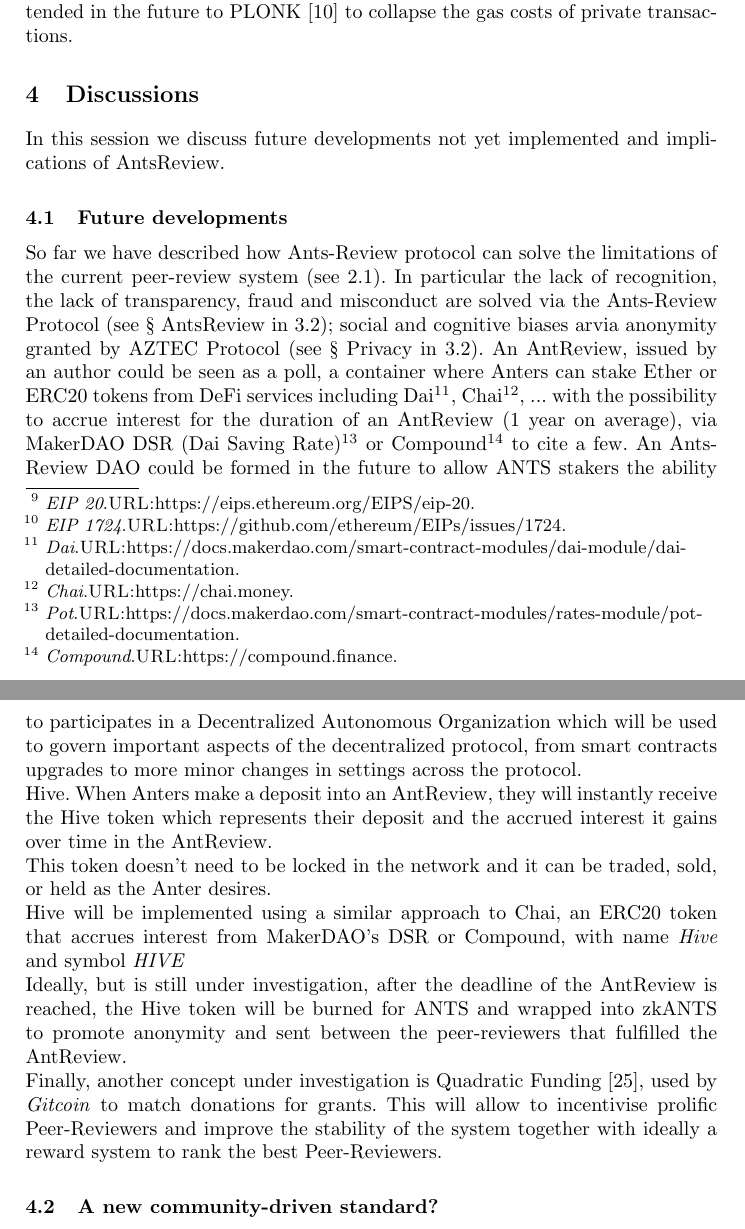
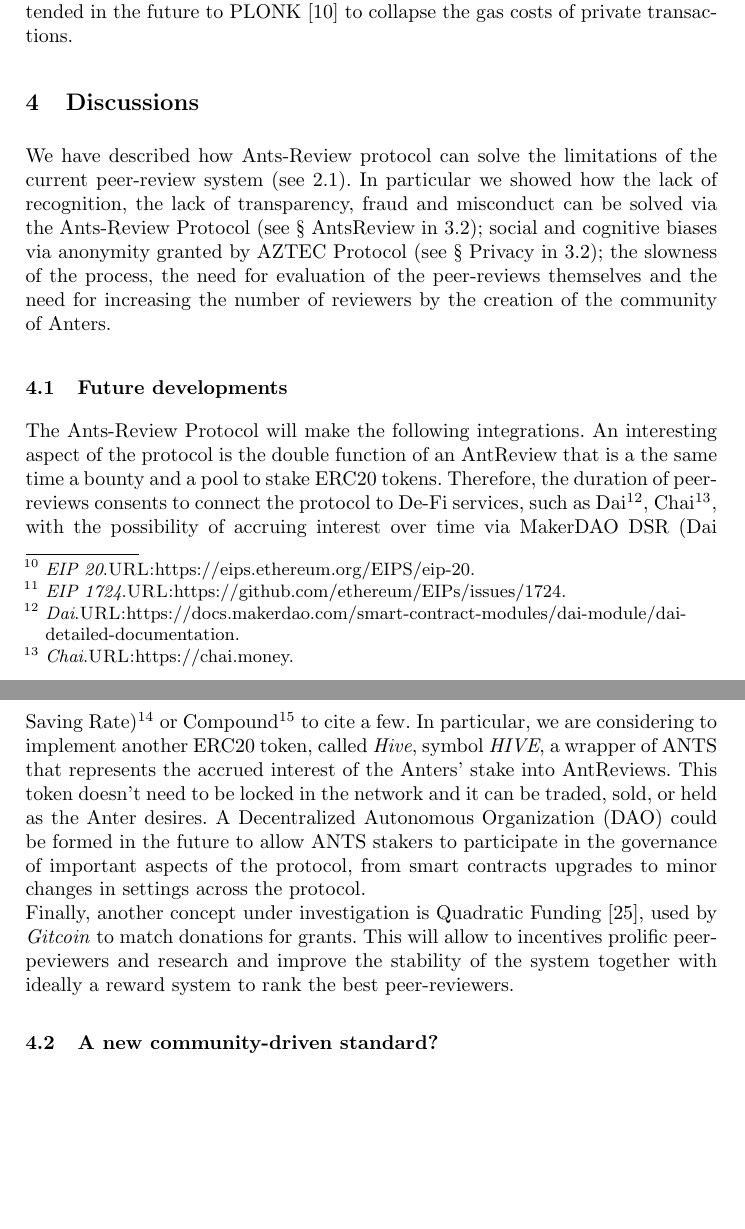
Before and after one commit to biancasama/Springer_LNCS_paper, a LaTeX paper (paper-v1.tex): two parts of pages 9 and 10 of 13 before the commit and two parts of pages 9 and 10 of 12 after it, joined at a grey line, cut so that both start at the same text, the shorter picture padded with empty space. Compiled offline with pdfLaTeX.

Commit message:
Smoothie-time

```diff
--- a/paper-v1.tex
+++ b/paper-v1.tex
@@ -130,22 +130,20 @@ The anonymity of an agent in the system is achieved in two ways: via pseudo-anon
 
 
 \subsubsection{Tokenomics}
-Ants-Review integrates a few \emph{ERC20}\footnote[9]{\emph{EIP 20}.\textsc{URL:}\url{https://eips.ethereum.org/EIPS/eip-20}.} tokens, each of which plays an integral role in the functioning and anonymity of the decentralized protocol.
+Ants-Review integrates a few \emph{ERC20}\footnote[10]{\emph{EIP 20}.\textsc{URL:}\url{https://eips.ethereum.org/EIPS/eip-20}.} tokens, each of which plays an integral role in the functioning and anonymity of the decentralized protocol.
 \newline ANTS (see Figure \ref{fig:contracts}, (\textbf{c})) is the primary protocol token and can be staked into an AntReview.
 \newline ANTS is implemented by inheriting \emph{ERC20PresetMinterPauser.sol} from OpenZeppelin Library with name \emph{Ants-Review} and symbol \emph{ANTS}.
-\newline zkANTS (see Figure \ref{fig:contracts}, (\textbf{d})) is a wrapper of ANTS that will be used inside the protocol to allow private transactions among the agents, preserving their anonymity as well as the amount of the AntReview reward and the contributions by the Anters (members of the Ants-Review Community). zkANTS will be implemented via AZTEC Protocol \cite{AZTEC}, that uses a cryptographic engine, \emph{ACE.sol}, a contract responsible for validating the set of AZTEC zero-knowledge proofs and performing any transfer instructions involving AZTEC notes, minted into a zkAsset, that can be converted into ERC20 tokens. In order to implement a zkAsset called zkANTS, \emph{zkAsset.sol}, a contract implementation of a confidential token that follows the EIP-1724 standard \footnote[10]{\emph{EIP  1724}.\textsc{URL:}\url{https://github.com/ethereum/EIPs/issues/1724.}}, will be used as template to build an AZTEC-compatible asset.
+\newline zkANTS (see Figure \ref{fig:contracts}, (\textbf{d})) is a wrapper of ANTS that will be used inside the protocol to allow private transactions among the agents, preserving their anonymity as well as the amount of the AntReview reward and the contributions by the Anters (members of the Ants-Review Community). zkANTS will be implemented via AZTEC Protocol \cite{AZTEC}, that uses a cryptographic engine, \emph{ACE.sol}, a contract responsible for validating the set of AZTEC zero-knowledge proofs and performing any transfer instructions involving AZTEC notes, minted into a zkAsset, that can be converted into ERC20 tokens. In order to implement a zkAsset called zkANTS, \emph{zkAsset.sol}, a contract implementation of a confidential token that follows the EIP-1724 standard \footnote[11]{\emph{EIP  1724}.\textsc{URL:}\url{https://github.com/ethereum/EIPs/issues/1724.}}, will be used as template to build an AZTEC-compatible asset.
 \newline To optimize and scale transactions, AZTEC Protocol ZK-SNARKs, will be extended in the future to PLONK \cite{PLONK} to collapse the gas costs of private transactions.
 
 \section{Discussions}
-In this session we discuss future developments not yet implemented and implications of AntsReview.
+We have described how Ants-Review protocol can solve the limitations of the current peer-review system (see 2.1). In particular we showed how the lack of recognition, the lack of transparency, fraud and misconduct can be solved via the Ants-Review Protocol (see § AntsReview in 3.2); social and cognitive biases via anonymity granted by AZTEC Protocol (see § Privacy in 3.2); the slowness of the process, the need for evaluation of the peer-reviews themselves and the need for increasing the number of reviewers by the creation of the community of Anters.
 \subsection{Future developments}
-So far we have described how Ants-Review protocol can solve the limitations of the current peer-review  system (see 2.1). In particular the lack of recognition, the lack of transparency, fraud and misconduct are solved via the Ants-Review Protocol (see § AntsReview in 3.2); social and cognitive biases arvia anonymity granted by AZTEC Protocol (see § Privacy in 3.2).
-An AntReview, issued by an author could be seen as a poll, a container where Anters can stake Ether or ERC20 tokens from DeFi services including Dai\footnote[11]{\emph{Dai}.\textsc{URL:}https://docs.makerdao.com/smart-contract-modules/dai-module/dai-detailed-documentation.}, Chai\footnote[12]{\emph{Chai}.\textsc{URL:}https://chai.money.}, ... with the possibility to accrue interest for the duration of an AntReview (1 year on average), via MakerDAO DSR (Dai Saving Rate)\footnote[13]{\emph{Pot}.\textsc{URL:}https://docs.makerdao.com/smart-contract-modules/rates-module/pot-detailed-documentation.} or Compound\footnote[14]{\emph{Compound}.\textsc{URL:}https://compound.finance.} to cite a few.
-An Ants-Review DAO could be formed in the future to allow ANTS stakers the ability to participates in a Decentralized Autonomous Organization which will be used to govern important aspects of the decentralized protocol, from smart contracts upgrades to more minor changes in settings across the protocol.
-\newline Hive. When Anters make a deposit into an AntReview, they will instantly receive the Hive token which represents their deposit and the accrued interest it gains over time in the AntReview.
-\newline This token doesn't need to be locked in the network and it can be traded, sold, or held as the Anter desires.
-\newline Hive will be implemented using a similar approach to Chai, an ERC20 token that accrues interest from MakerDAO's DSR or Compound, with name \emph{Hive} and symbol \emph{HIVE}
-\newline Ideally, but is still under investigation, after the deadline of the AntReview is reached, the Hive token will be burned for ANTS and wrapped into zkANTS to promote anonymity and sent between the peer-reviewers that fulfilled the AntReview.
-\newline Finally, another concept under investigation is Quadratic Funding \cite{LiberalRadicalism}, used by \emph{Gitcoin} to match donations for grants. This will allow to incentivise prolific Peer-Reviewers and improve the stability of the system together with ideally a reward system to rank the best Peer-Reviewers.
+The Ants-Review Protocol will make the following integrations.
+An interesting aspect of the protocol is the double function of an AntReview that is a the same time a bounty and a pool to stake ERC20 tokens. Therefore, the duration of peer-reviews consents to connect the protocol to De-Fi services, such as Dai\footnote[12]{\emph{Dai}.\textsc{URL:}https://docs.makerdao.com/smart-contract-modules/dai-module/dai-detailed-documentation.}, Chai\footnote[13]{\emph{Chai}.\textsc{URL:}https://chai.money.}, with the possibility of accruing interest over time via MakerDAO DSR (Dai Saving Rate)\footnote[14]{\emph{Pot}.\textsc{URL:}https://docs.makerdao.com/smart-contract-modules/rates-module/pot-detailed-documentation.} or Compound\footnote[15]{\emph{Compound}.\textsc{URL:}https://compound.finance.} to cite a few.
+In particular, we are considering to implement another ERC20 token, called \emph{Hive}, symbol \emph{HIVE}, a wrapper of ANTS that represents the accrued interest of the Anters' stake into AntReviews.
+This token doesn't need to be locked in the network and it can be traded, sold, or held as the Anter desires.
+A Decentralized Autonomous Organization (DAO) could be formed in the future to allow ANTS stakers to participate in the governance of important aspects of the protocol, from smart contracts upgrades to minor changes in settings across the protocol.
+\newline Finally, another concept under investigation is Quadratic Funding \cite{LiberalRadicalism}, used by \emph{Gitcoin} to match donations for grants. This will allow to incentives prolific peer-peviewers and research and improve the stability of the system together with ideally a reward system to rank the best peer-reviewers.
 
 \subsection{A new community-driven standard?}
```
Also changed, not shown: paper-v1.tex (13 more changed lines).
